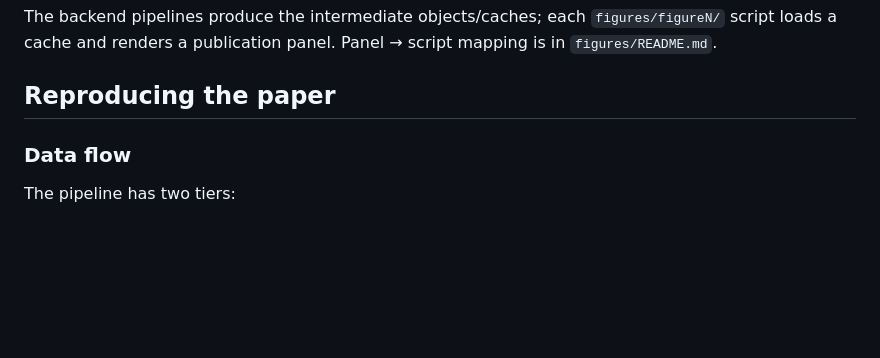
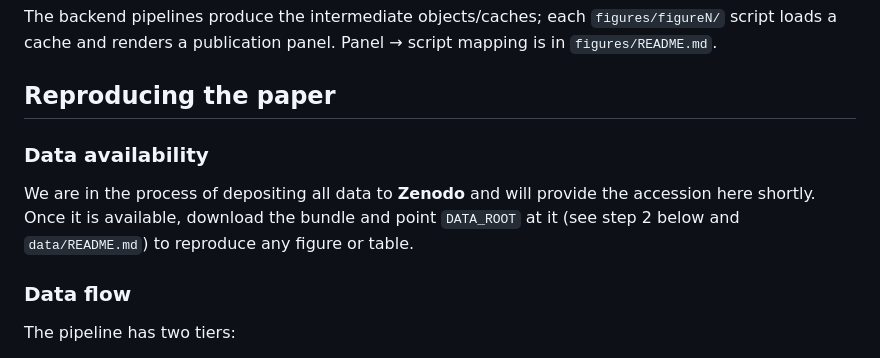
Before and after one commit to cook-lab/hgsc-malignant-states, a Markdown page: README.md, the part around the change. GitHub-like rendering; blank space fills up the shorter version.

Commit message:
README: add Data availability note (Zenodo deposit in progress)
Co-Authored-By: Claude Fable 5 <noreply@anthropic.com>

```diff
--- a/README.md
+++ b/README.md
@@ -29,6 +29,12 @@ The backend pipelines produce the intermediate objects/caches; each `figures/fig
 loads a cache and renders a publication panel. Panel → script mapping is in `figures/README.md`.
 
 ## Reproducing the paper
+
+### Data availability
+
+We are in the process of depositing all data to **Zenodo** and will provide the accession here
+shortly. Once it is available, download the bundle and point `DATA_ROOT` at it (see step 2 below
+and `data/README.md`) to reproduce any figure or table.
 
 ### Data flow
 
```
